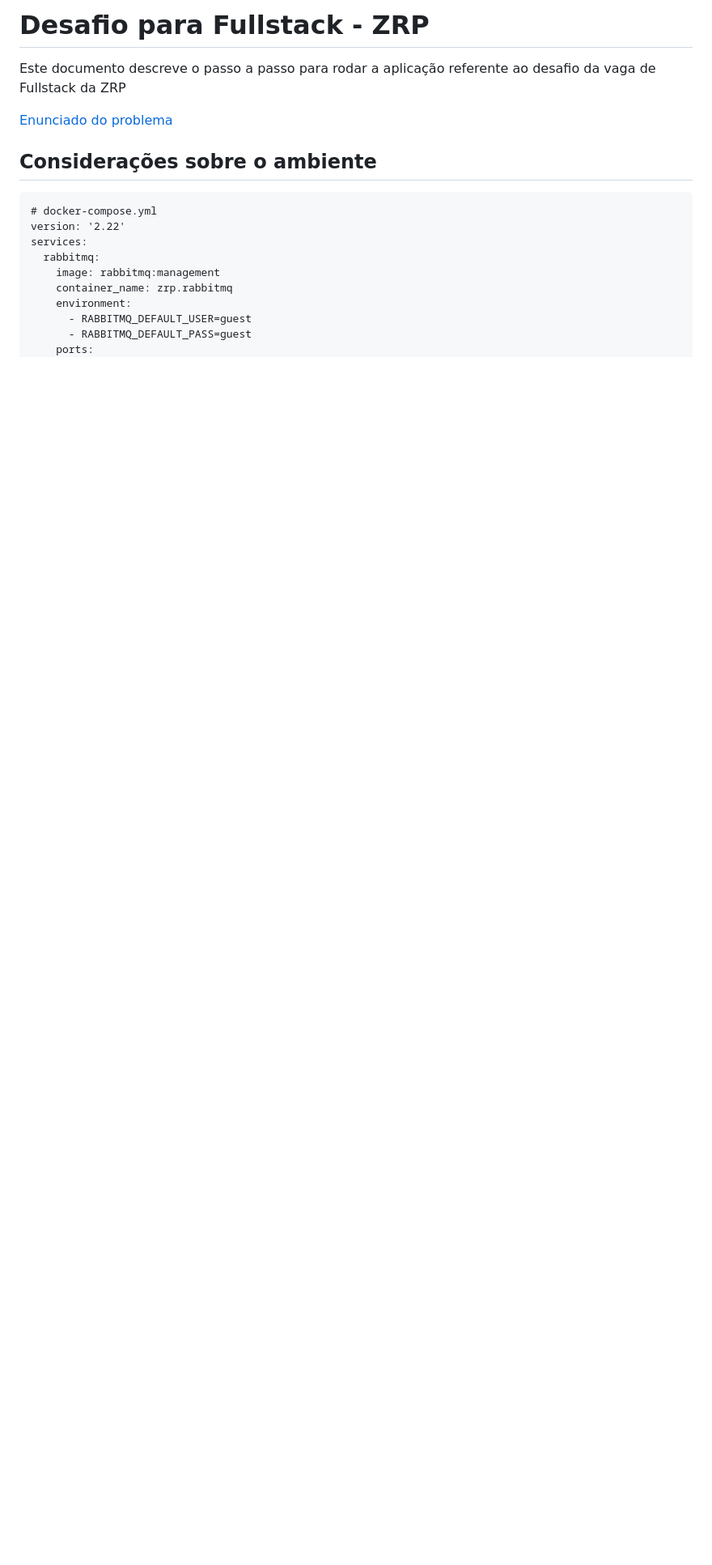
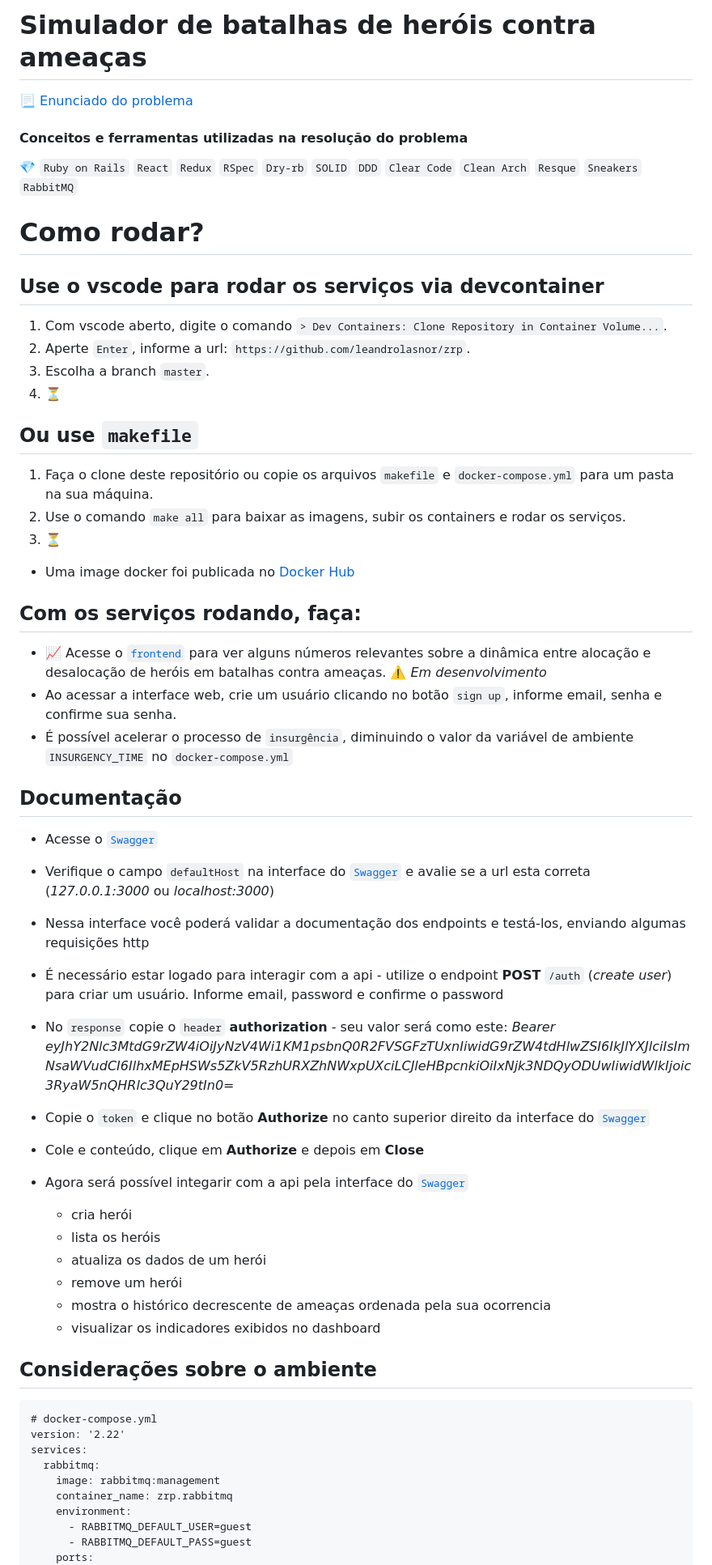
Before and after one commit to leandrolasnor/zrp, a Markdown page: README.md, the part around one of its changes. Shown at 81% size. Rendered like a GitHub page; blank space fills up the shorter version.

Commit message:
chore; new readme.md

```diff
--- a/README.md
+++ b/README.md
@@ -1,8 +1,54 @@
-# Desafio para Fullstack - ZRP
+# Simulador de batalhas de heróis contra ameaças
 
-Este documento descreve o passo a passo para rodar a aplicação referente ao desafio da vaga de Fullstack da ZRP
+:page_with_curl: [Enunciado do problema](https://zrp.github.io/challenges/dev/)
 
-[Enunciado do problema](https://zrp.github.io/challenges/dev/)
+#### Conceitos e ferramentas utilizadas na resolução do problema
+:gem: `Ruby on Rails` `React` `Redux` `RSpec` `Dry-rb`
+`SOLID` `DDD` `Clear Code` `Clean Arch`
+`Resque` `Sneakers` `RabbitMQ`
+
+# Como rodar?
+
+## Use o vscode para rodar os serviços via devcontainer
+
+1. Com vscode aberto, digite o comando `> Dev Containers: Clone Repository in Container Volume...`.
+2. Aperte `Enter`, informe a url: `https://github.com/leandrolasnor/zrp`.
+3. Escolha a branch `master`.
+4. :hourglass_flowing_sand:
+
+## Ou use `makefile`
+
+1. Faça o clone deste repositório ou copie os arquivos `makefile` e `docker-compose.yml` para um pasta na sua máquina.
+2. Use o comando `make all` para baixar as imagens, subir os containers e rodar os serviços.
+3. :hourglass_flowing_sand:
+
+* Uma image docker foi publicada no [Docker Hub](https://hub.docker.com/layers/leandrolasnor/ruby/zrp/images/sha256-ce5bc45ff7c8721df11ff6fcc61a4e6a578ad314594f90a8af9904e4c4c9ee42?context=explore)
+
+## Com os serviços rodando, faça:
+
+* :chart_with_upwards_trend: Acesse o [`frontend`](http://localhost:3001) para ver alguns números relevantes sobre a dinâmica entre alocação e desalocação de heróis em batalhas contra ameaças. :warning: _Em desenvolvimento_
+* Ao acessar a interface web, crie um usuário clicando no botão `sign up`, informe email, senha e confirme sua senha.
+* É possível acelerar o processo de `insurgência`, diminuindo o valor da variável de ambiente `INSURGENCY_TIME` no `docker-compose.yml`
+
+## Documentação
+
+* Acesse o [`Swagger`](http://localhost:3000/api-docs)
+* Verifique o campo `defaultHost` na interface do [`Swagger`](http://localhost:3000/api-docs) e avalie se a url esta correta (_127.0.0.1:3000_ ou _localhost:3000_)
+
+* Nessa interface você poderá validar a documentação dos endpoints e testá-los, enviando algumas requisições http
+* É necessário estar logado para interagir com a api - utilize o endpoint **POST** `/auth` (_create user_) para criar um usuário. Informe email, password e confirme o password
+* No `response` copie o `header` **authorization** - seu valor será como este: *Bearer eyJhY2Nlc3MtdG9rZW4iOiJyNzV4Wi1KM1psbnQ0R2FVSGFzTUxnIiwidG9rZW4tdHlwZSI6IkJlYXJlciIsImNsaWVudCI6IlhxMEpHSWs5ZkV5RzhURXZhNWxpUXciLCJleHBpcnkiOiIxNjk3NDQyODUwIiwidWlkIjoic3RyaW5nQHRlc3QuY29tIn0=*
+* Copie o `token` e clique no botão **Authorize** no canto superior direito da interface do [`Swagger`](http://localhost:3000/api-docs)
+* Cole e conteúdo, clique em **Authorize** e depois em **Close**
+* Agora será possível integarir com a api pela interface do [`Swagger`](http://localhost:3000/api-docs)
+
+    - cria herói
+    - lista os heróis
+    - atualiza os dados de um herói
+    - remove um herói
+    - mostra o histórico decrescente de ameaças ordenada pela sua ocorrencia
+    - visualizar os indicadores exibidos no dashboard
+
 
 ## Considerações sobre o ambiente
 
```
Also changed, not shown: other parts of README.md (+0 -47 lines).
